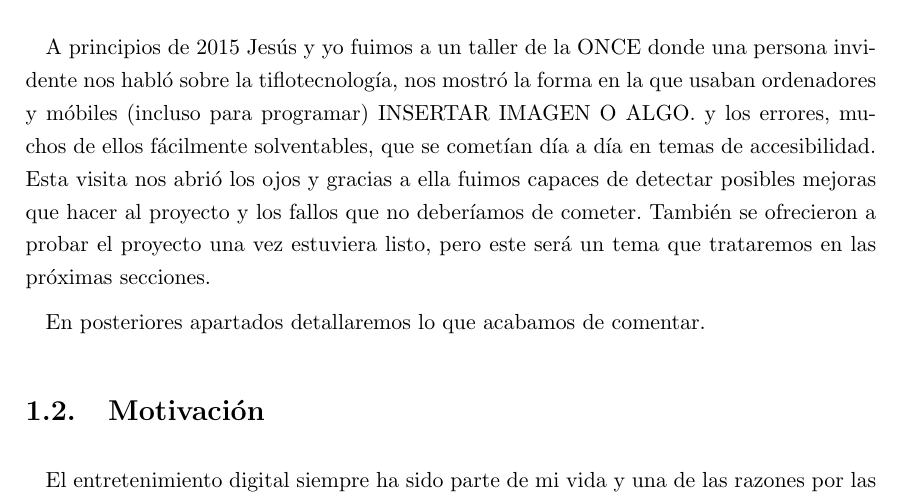
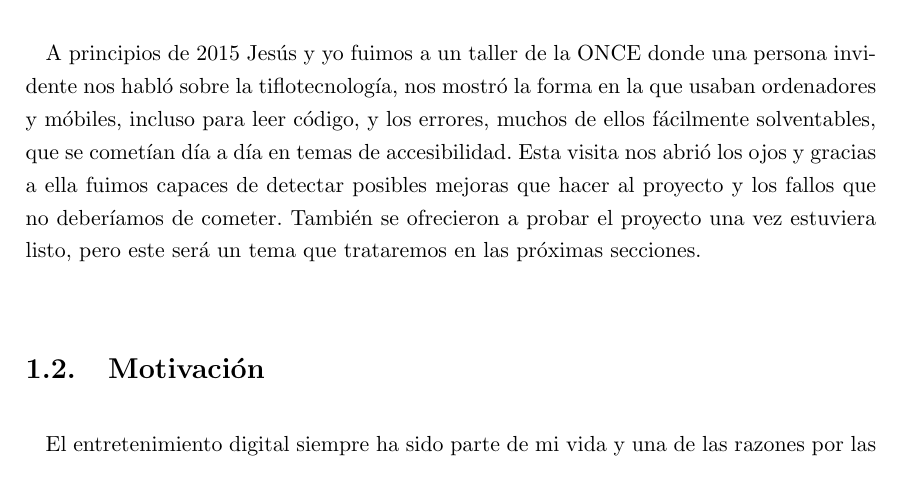
Before and after one commit to dpenas/roomsgamedoc, a LaTeX book (pfc.tex, which reads 010_introduccion.tex): part of page 8 of 9, cut so that both start at the same text. Compiled offline with pdfLaTeX.

Commit message:
Pequeños cambios en la introducción

```diff
--- a/010_introduccion.tex
+++ b/010_introduccion.tex
@@ -8,9 +8,7 @@ La mayor parte de los videojuegos comerciales no tienen en cuenta a muchas minor
 En este proyecto nuestro objetivo es crear un videojuego desde cero que tenga en cuenta todo tipo de minorías, tomando especial relevancia los invidentes y centrándose en los aspectos que sean relevantes para ellos; descripciones que sean fácilmente reproducibles que cambien automáticamente y fácil expansión del título, tanto en características generales como en idiomas, gramáticas o palabras empleadas en el mismo.
 
 \subsection{Visita a la \textit{ONCE}}
-A principios de 2015 Jesús y yo fuimos a un taller de la ONCE donde una persona invidente nos habló sobre la tiflotecnología, nos mostró la forma en la que usaban ordenadores y móbiles (incluso para programar) INSERTAR IMAGEN O ALGO. y los errores, muchos de ellos fácilmente solventables, que se cometían día a día en temas de accesibilidad. Esta visita nos abrió los ojos y gracias a ella fuimos capaces de detectar posibles mejoras que hacer al proyecto y los fallos que no deberíamos de cometer. También se ofrecieron a probar el proyecto una vez estuviera listo, pero este será un tema que trataremos en las próximas secciones.
-
-En posteriores apartados detallaremos lo que acabamos de comentar.
+A principios de 2015 Jesús y yo fuimos a un taller de la ONCE donde una persona invidente nos habló sobre la tiflotecnología, nos mostró la forma en la que usaban ordenadores y móbiles, incluso para leer código, y los errores, muchos de ellos fácilmente solventables, que se cometían día a día en temas de accesibilidad. Esta visita nos abrió los ojos y gracias a ella fuimos capaces de detectar posibles mejoras que hacer al proyecto y los fallos que no deberíamos de cometer. También se ofrecieron a probar el proyecto una vez estuviera listo, pero este será un tema que trataremos en las próximas secciones.
 
 \section{Motivación}
 El entretenimiento digital siempre ha sido parte de mi vida y una de las razones por las que desde pequeño estuve interesado en la informática, razón por la que, finalmente, acabé estudiando esta carrera. Del mismo modo, y habiéndome relacionado con bastante gente con toda clase de necesidades especiales durante un gran periodo de tiempo, mi interés por la tiflotecnología y las limitaciones que la tecnología ofrece a millones de personas no hizo más que crecer año a año.
```
Also changed, not shown: pfc.pdf, 1 other file.
